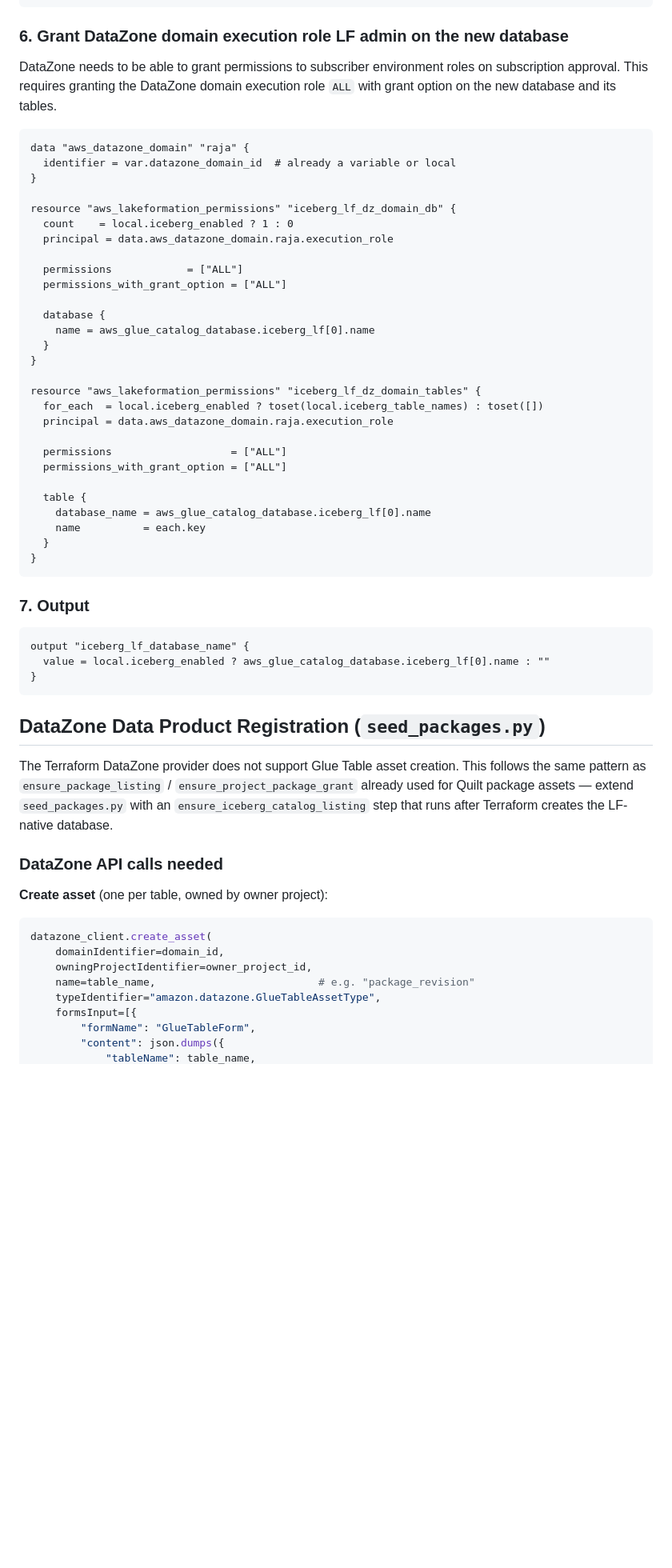
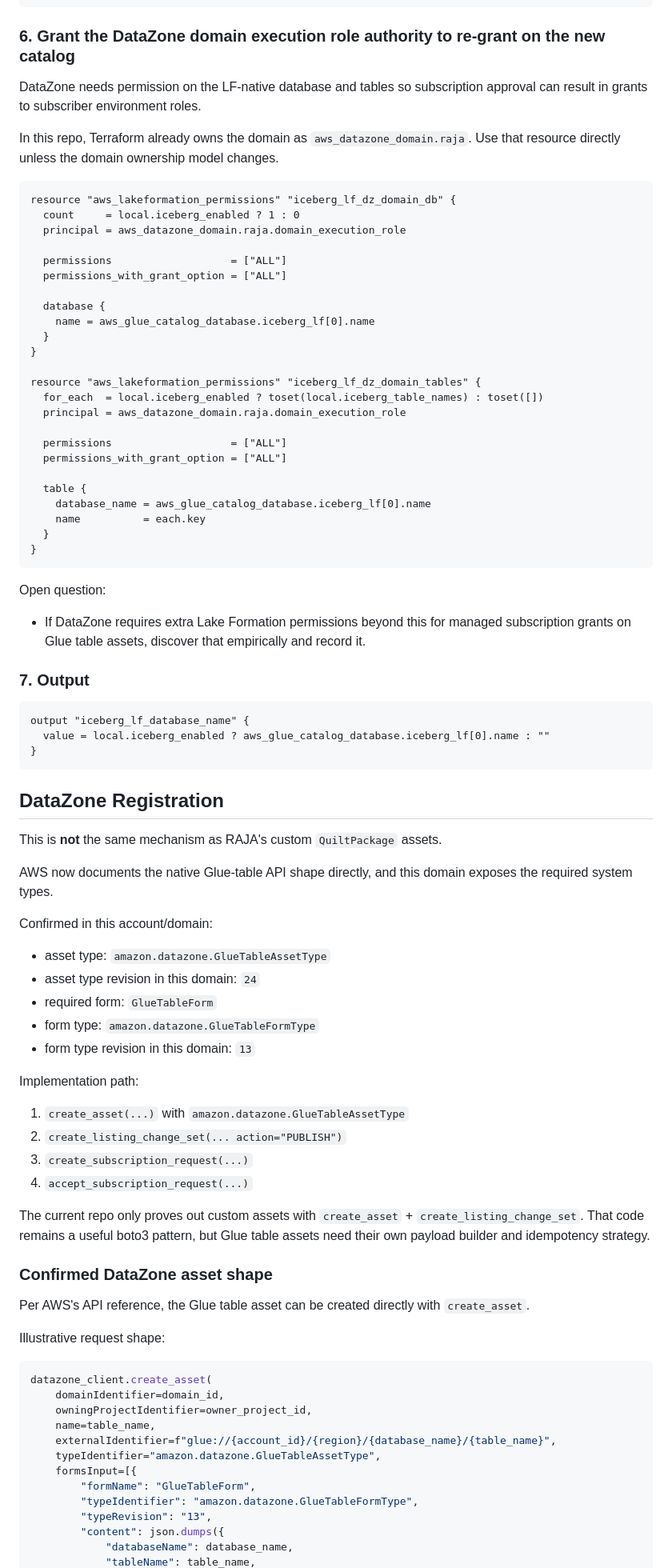
Before and after one commit to quiltdata/raja, a Markdown page: specs/48-use-sagemaker/07-lf-native-iceberg-catalog.md, the part around one of its changes. Shown at 80% size. Rendered like a GitHub page; blank space fills up the shorter version.

````diff
--- a/specs/48-use-sagemaker/07-lf-native-iceberg-catalog.md
+++ b/specs/48-use-sagemaker/07-lf-native-iceberg-catalog.md
@@ -130,22 +186,20 @@ terraform import aws_lakeformation_resource.iceberg[0] \
   arn:aws:s3:::quilt-staging-icebergbucket-0epao5mayfko
 ```
 
-### 6. Grant DataZone domain execution role LF admin on the new database
+### 6. Grant the DataZone domain execution role authority to re-grant on the new catalog
 
-DataZone needs to be able to grant permissions to subscriber environment roles on
-subscription approval. This requires granting the DataZone domain execution role
-`ALL` with grant option on the new database and its tables.
+DataZone needs permission on the LF-native database and tables so subscription
+approval can result in grants to subscriber environment roles.
+
+In this repo, Terraform already owns the domain as `aws_datazone_domain.raja`. Use
+that resource directly unless the domain ownership model changes.
 
 ```hcl
-data "aws_datazone_domain" "raja" {
-  identifier = var.datazone_domain_id  # already a variable or local
-}
+resource "aws_lakeformation_permissions" "iceberg_lf_dz_domain_db" {
+  count     = local.iceberg_enabled ? 1 : 0
+  principal = aws_datazone_domain.raja.domain_execution_role
 
-resource "aws_lakeformation_permissions" "iceberg_lf_dz_domain_db" {
-  count    = local.iceberg_enabled ? 1 : 0
-  principal = data.aws_datazone_domain.raja.execution_role
-
-  permissions            = ["ALL"]
+  permissions                   = ["ALL"]
   permissions_with_grant_option = ["ALL"]
 
   database {
@@ -155,7 +209,7 @@ resource "aws_lakeformation_permissions" "iceberg_lf_dz_domain_db" {
 
 resource "aws_lakeformation_permissions" "iceberg_lf_dz_domain_tables" {
   for_each  = local.iceberg_enabled ? toset(local.iceberg_table_names) : toset([])
-  principal = data.aws_datazone_domain.raja.execution_role
+  principal = aws_datazone_domain.raja.domain_execution_role
 
   permissions                   = ["ALL"]
   permissions_with_grant_option = ["ALL"]
@@ -167,6 +221,11 @@ resource "aws_lakeformation_permissions" "iceberg_lf_dz_domain_tables" {
 }
 ```
 
+Open question:
+
+- If DataZone requires extra Lake Formation permissions beyond this for managed
+  subscription grants on Glue table assets, discover that empirically and record it.
+
 ### 7. Output
 
 ```hcl
@@ -175,24 +234,50 @@ output "iceberg_lf_database_name" {
 }
 ```
 
-## DataZone Data Product Registration (`seed_packages.py`)
+## DataZone Registration
 
-The Terraform DataZone provider does not support Glue Table asset creation.
-This follows the same pattern as `ensure_package_listing` / `ensure_project_package_grant`
-already used for Quilt package assets — extend `seed_packages.py` with an
-`ensure_iceberg_catalog_listing` step that runs after Terraform creates the LF-native database.
+This is **not** the same mechanism as RAJA's custom `QuiltPackage` assets.
 
-### DataZone API calls needed
+AWS now documents the native Glue-table API shape directly, and this domain exposes
+the required system types.
 
-**Create asset** (one per table, owned by owner project):
+Confirmed in this account/domain:
+
+- asset type: `amazon.datazone.GlueTableAssetType`
+- asset type revision in this domain: `24`
+- required form: `GlueTableForm`
+- form type: `amazon.datazone.GlueTableFormType`
+- form type revision in this domain: `13`
+
+Implementation path:
+
+1. `create_asset(...)` with `amazon.datazone.GlueTableAssetType`
+2. `create_listing_change_set(... action="PUBLISH")`
+3. `create_subscription_request(...)`
+4. `accept_subscription_request(...)`
+
+The current repo only proves out custom assets with `create_asset` +
+`create_listing_change_set`. That code remains a useful boto3 pattern, but Glue table
+assets need their own payload builder and idempotency strategy.
+
+### Confirmed DataZone asset shape
+
+Per AWS's API reference, the Glue table asset can be created directly with
+`create_asset`.
+
+Illustrative request shape:
 
 ```python
 datazone_client.create_asset(
     domainIdentifier=domain_id,
     owningProjectIdentifier=owner_project_id,
-    name=table_name,                          # e.g. "package_revision"
+    name=table_name,
+    externalIdentifier=f"glue://{account_id}/{region}/{database_name}/{table_name}",
     typeIdentifier="amazon.datazone.GlueTableAssetType",
     formsInput=[{
         "formName": "GlueTableForm",
+        "typeIdentifier": "amazon.datazone.GlueTableFormType",
+        "typeRevision": "13",
         "content": json.dumps({
+            "databaseName": database_name,
             "tableName": table_name,
````
Also changed, not shown: other parts of specs/48-use-sagemaker/07-lf-native-iceberg-catalog.md (+173 -65 lines).
